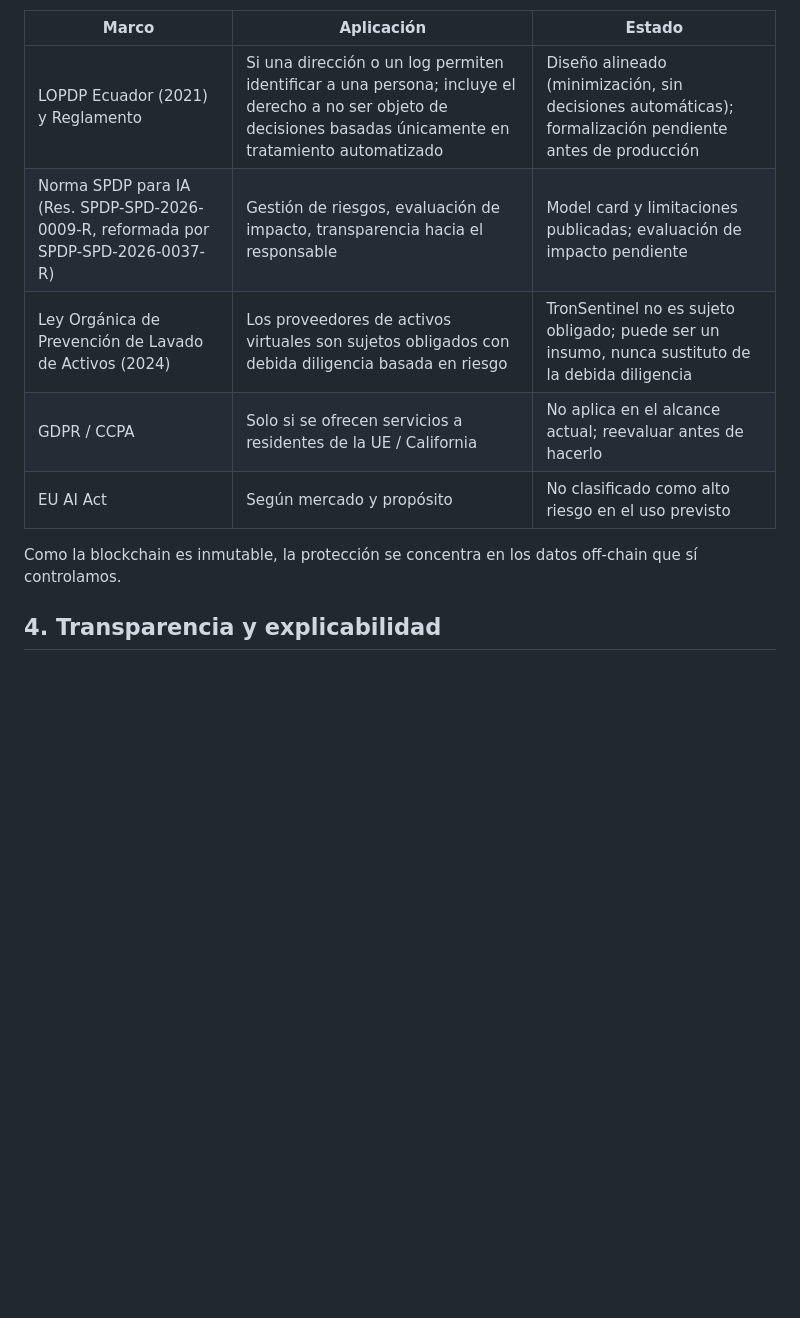
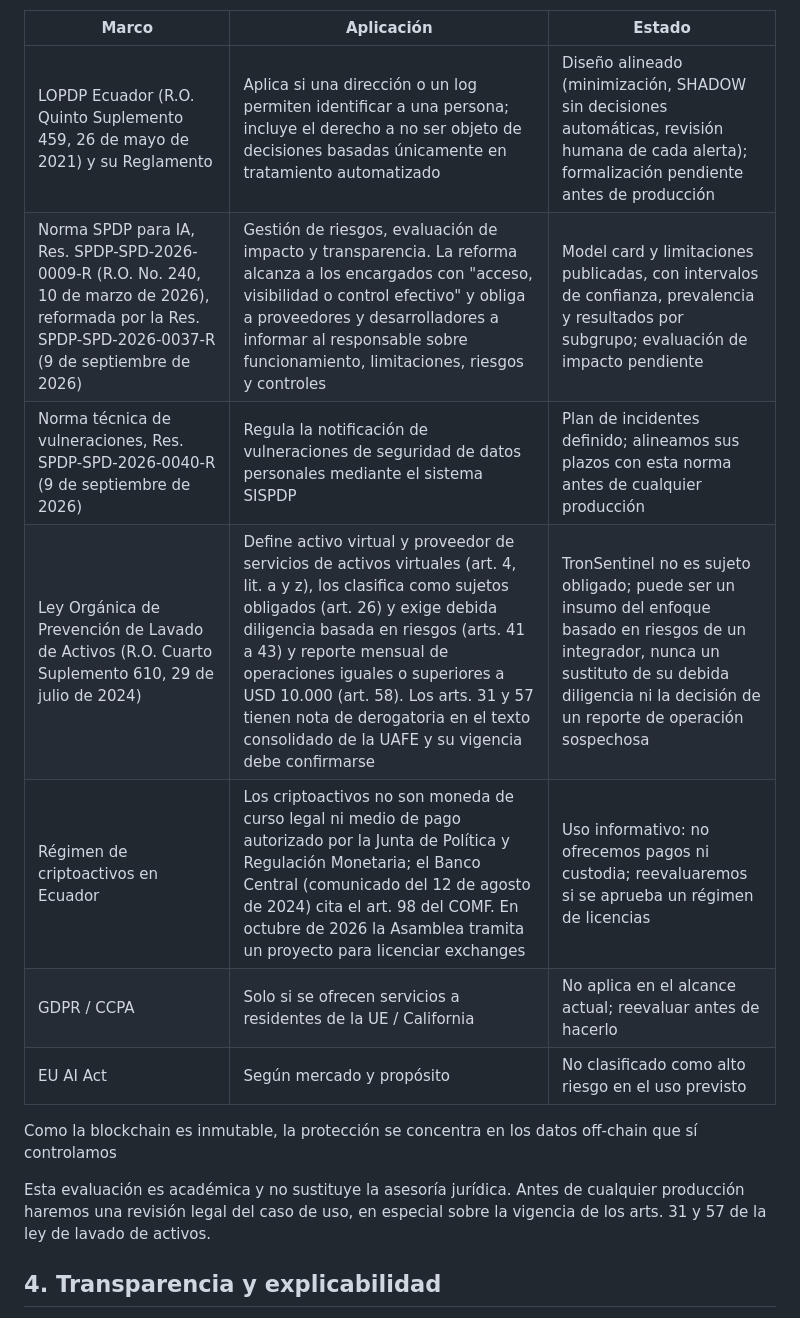
Before and after one commit to cvramire/TronSentinel-api, a Markdown page: docs/consideraciones_eticas.md, the part around the change. Drawn GitHub-style; blank space fills up the shorter version.

Commit message:
docs: amplía marco normativo

```diff
--- a/docs/consideraciones_eticas.md
+++ b/docs/consideraciones_eticas.md
@@ -65,13 +65,17 @@ requerirían recolectar datos personales sin base legal.
 
 | Marco | Aplicación | Estado |
 |---|---|---|
-| LOPDP Ecuador (2021) y Reglamento | Si una dirección o un log permiten identificar a una persona; incluye el derecho a no ser objeto de decisiones basadas únicamente en tratamiento automatizado | Diseño alineado (minimización, sin decisiones automáticas); formalización pendiente antes de producción |
-| Norma SPDP para IA (Res. SPDP-SPD-2026-0009-R, reformada por SPDP-SPD-2026-0037-R) | Gestión de riesgos, evaluación de impacto, transparencia hacia el responsable | Model card y limitaciones publicadas; evaluación de impacto pendiente |
-| Ley Orgánica de Prevención de Lavado de Activos (2024) | Los proveedores de activos virtuales son sujetos obligados con debida diligencia basada en riesgo | TronSentinel no es sujeto obligado; puede ser un insumo, nunca sustituto de la debida diligencia |
+| LOPDP Ecuador (R.O. Quinto Suplemento 459, 26 de mayo de 2021) y su Reglamento | Aplica si una dirección o un log permiten identificar a una persona; incluye el derecho a no ser objeto de decisiones basadas únicamente en tratamiento automatizado | Diseño alineado (minimización, SHADOW sin decisiones automáticas, revisión humana de cada alerta); formalización pendiente antes de producción |
+| Norma SPDP para IA, Res. SPDP-SPD-2026-0009-R (R.O. No. 240, 10 de marzo de 2026), reformada por la Res. SPDP-SPD-2026-0037-R (9 de septiembre de 2026) | Gestión de riesgos, evaluación de impacto y transparencia. La reforma alcanza a los encargados con "acceso, visibilidad o control efectivo" y obliga a proveedores y desarrolladores a informar al responsable sobre funcionamiento, limitaciones, riesgos y controles | Model card y limitaciones publicadas, con intervalos de confianza, prevalencia y resultados por subgrupo; evaluación de impacto pendiente |
+| Norma técnica de vulneraciones, Res. SPDP-SPD-2026-0040-R (9 de septiembre de 2026) | Regula la notificación de vulneraciones de seguridad de datos personales mediante el sistema SISPDP | Plan de incidentes definido; alineamos sus plazos con esta norma antes de cualquier producción |
+| Ley Orgánica de Prevención de Lavado de Activos (R.O. Cuarto Suplemento 610, 29 de julio de 2024) | Define activo virtual y proveedor de servicios de activos virtuales (art. 4, lit. a y z), los clasifica como sujetos obligados (art. 26) y exige debida diligencia basada en riesgos (arts. 41 a 43) y reporte mensual de operaciones iguales o superiores a USD 10.000 (art. 58). Los arts. 31 y 57 tienen nota de derogatoria en el texto consolidado de la UAFE y su vigencia debe confirmarse | TronSentinel no es sujeto obligado; puede ser un insumo del enfoque basado en riesgos de un integrador, nunca un sustituto de su debida diligencia ni la decisión de un reporte de operación sospechosa |
+| Régimen de criptoactivos en Ecuador | Los criptoactivos no son moneda de curso legal ni medio de pago autorizado por la Junta de Política y Regulación Monetaria; el Banco Central (comunicado del 12 de agosto de 2024) cita el art. 98 del COMF. En octubre de 2026 la Asamblea tramita un proyecto para licenciar exchanges | Uso informativo: no ofrecemos pagos ni custodia; reevaluaremos si se aprueba un régimen de licencias |
 | GDPR / CCPA | Solo si se ofrecen servicios a residentes de la UE / California | No aplica en el alcance actual; reevaluar antes de hacerlo |
 | EU AI Act | Según mercado y propósito | No clasificado como alto riesgo en el uso previsto |
 
-Como la blockchain es inmutable, la protección se concentra en los datos off-chain que sí controlamos.
+Como la blockchain es inmutable, la protección se concentra en los datos off-chain que sí controlamos
+
+Esta evaluación es académica y no sustituye la asesoría jurídica. Antes de cualquier producción haremos una revisión legal del caso de uso, en especial sobre la vigencia de los arts. 31 y 57 de la ley de lavado de activos.
 
 ## 4. Transparencia y explicabilidad
 
```
